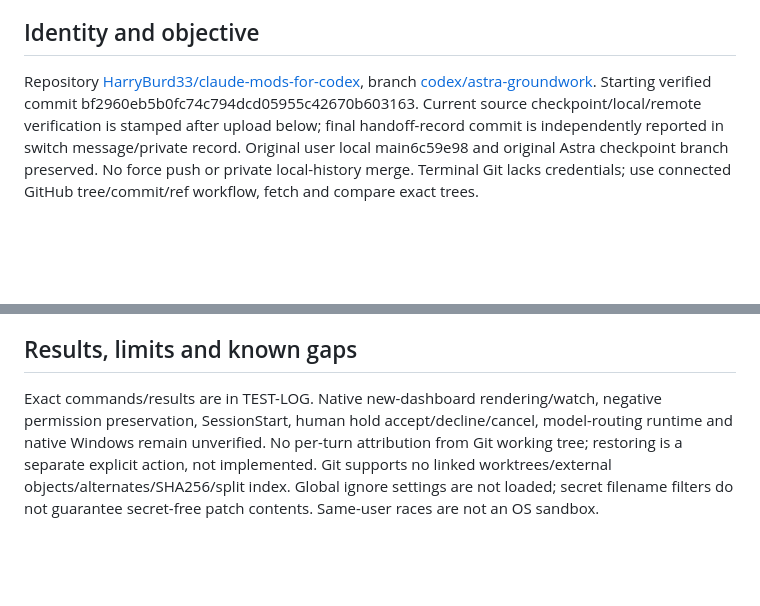
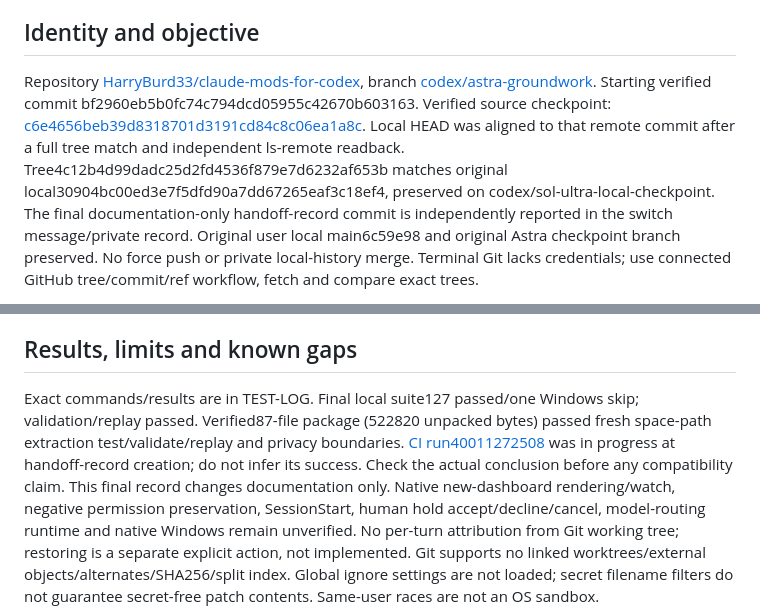
Before and after one commit to HarryBurd33/claude-mods-for-codex, a Markdown page: docs/continuation/HANDOFF.md, 2 parts joined by grey strips. Drawn GitHub-style; blank space fills up the shorter version.

```diff
--- a/docs/continuation/HANDOFF.md
+++ b/docs/continuation/HANDOFF.md
@@ -16,9 +16,13 @@ HANDOFF.md is ignored/private and has local paths/backups/logs; never upload it.
 
 Repository [HarryBurd33/claude-mods-for-codex](https://github.com/HarryBurd33/claude-mods-for-codex),
 branch [codex/astra-groundwork](https://github.com/HarryBurd33/claude-mods-for-codex/tree/codex/astra-groundwork).
-Starting verified commit bf2960eb5b0fc74c794dcd05955c42670b603163. Current source
-checkpoint/local/remote verification is stamped after upload below; final
-handoff-record commit is independently reported in switch message/private record.
+Starting verified commit bf2960eb5b0fc74c794dcd05955c42670b603163.
+Verified source checkpoint: [c6e4656beb39d8318701d3191cd84c8c06ea1a8c](https://github.com/HarryBurd33/claude-mods-for-codex/commit/c6e4656beb39d8318701d3191cd84c8c06ea1a8c).
+Local HEAD was aligned to that remote commit after a full tree match and
+independent ls-remote readback. Tree4c12b4d99dadc25d2fd4536f879e7d6232af653b
+matches original local30904bc00ed3e7f5dfd90a7dd67265eaf3c18ef4, preserved on
+codex/sol-ultra-local-checkpoint. The final documentation-only handoff-record
+commit is independently reported in the switch message/private record.
 Original user local main6c59e98 and original Astra checkpoint branch preserved.
 No force push or private local-history merge. Terminal Git lacks credentials;
 use connected GitHub tree/commit/ref workflow, fetch and compare exact trees.
@@ -94,7 +98,13 @@ Production setup/removal uses separate identifiers in docs/setup.md/removal.md.
 
 ## Results, limits and known gaps
 
-Exact commands/results are in TEST-LOG. Native new-dashboard rendering/watch,
+Exact commands/results are in TEST-LOG. Final local suite127 passed/one Windows
+skip; validation/replay passed. Verified87-file package (522820 unpacked bytes)
+passed fresh space-path extraction test/validate/replay and privacy boundaries.
+[CI run40011272508](https://github.com/HarryBurd33/claude-mods-for-codex/actions/runs/40011272508)
+was in progress at handoff-record creation; do not infer its success. Check the
+actual conclusion before any compatibility claim. This final record changes
+documentation only. Native new-dashboard rendering/watch,
 negative permission preservation, SessionStart, human hold accept/decline/cancel,
 model-routing runtime and native Windows remain unverified. No per-turn attribution
 from Git working tree; restoring is a separate explicit action, not implemented.
```
Also changed, not shown: docs/continuation/TEST-LOG.md (+15 -0 lines).
